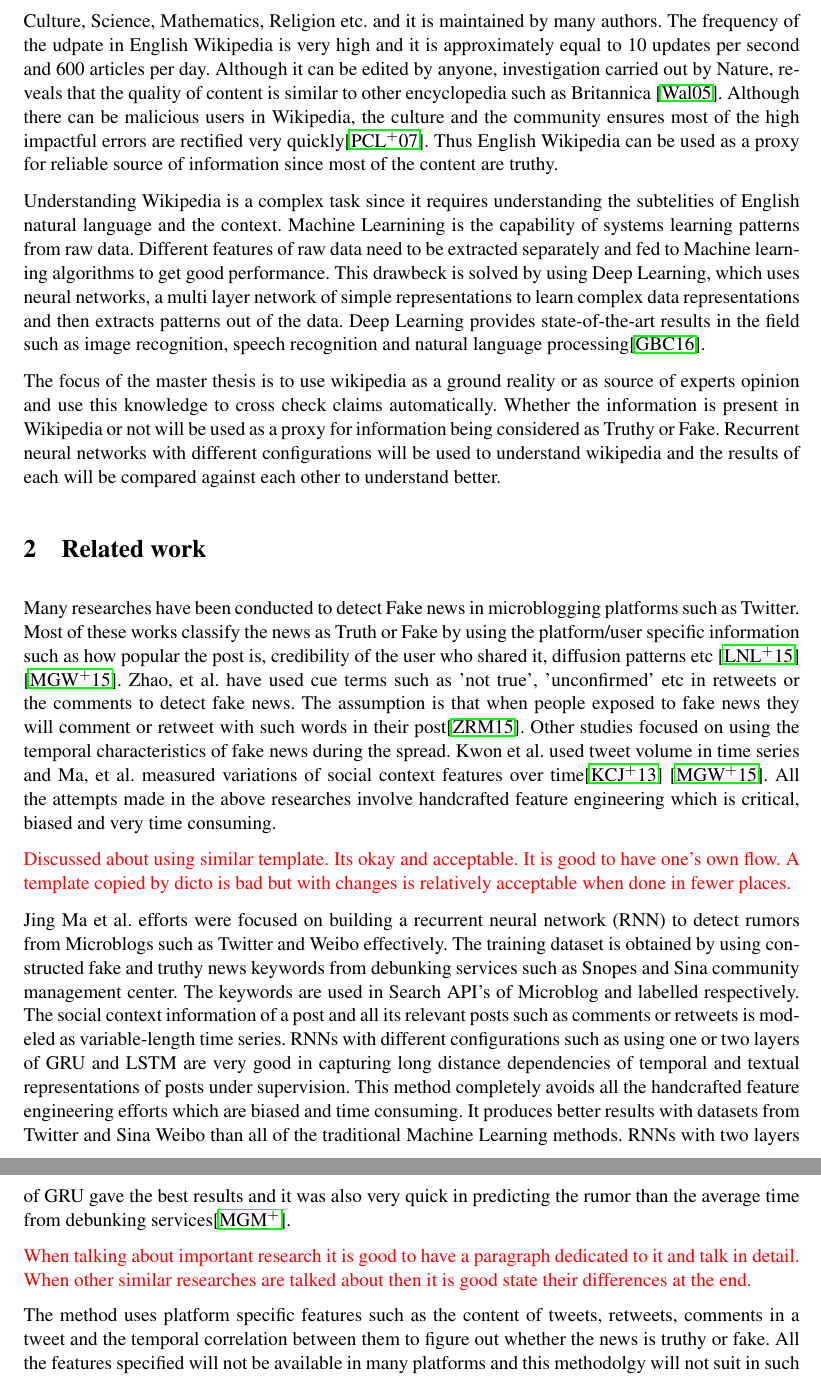
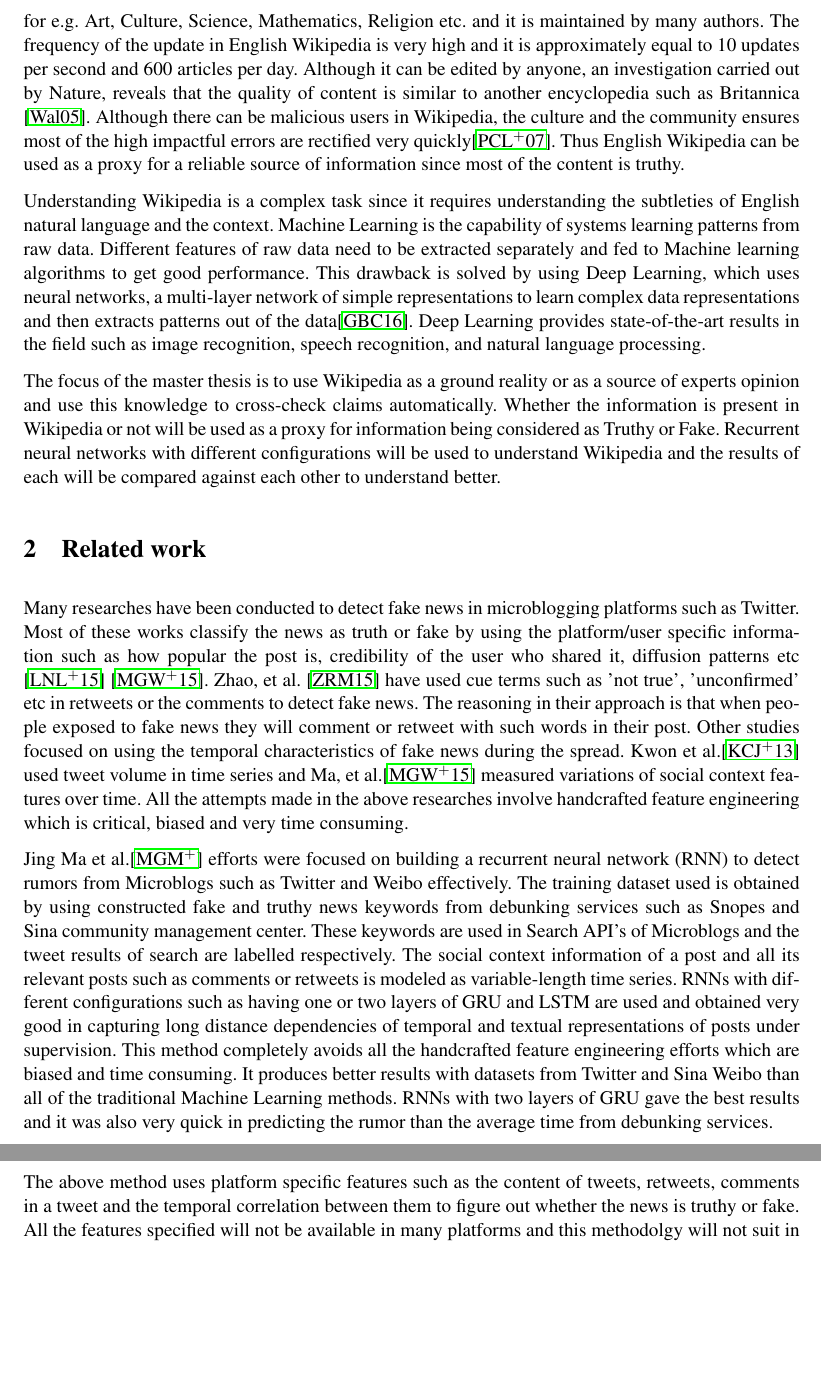
Before and after one commit to Kandy16/fake-news-detector, a LaTeX paper (proposal/main.tex): two parts of pages 2 and 3 of 12 before the commit and two parts of pages 2 and 3 of 11 after it, joined at a grey line, cut so that both start at the same text, the shorter picture padded with empty space. Compiled offline with pdfLaTeX.

Commit message:
introduction section is checked against grammarly and updated

```diff
--- a/proposal/main.tex
+++ b/proposal/main.tex
@@ -32,7 +32,7 @@
 \newcommand{\EndDate}{31-Dec-2018}
 \newcommand{\subject}{Institute for Web Science and Technologies}
 \newcommand{\expert}{Prof. Dr. Steffen Staab}%inkl. Titel
-\newcommand{\supervisor}{Supervisor????} %inkl. Titel
+\newcommand{\supervisor}{Dr. Chandan Kumar} %inkl. Titel
 \newcommand{\secondSupervisor}{Lukas Schmelzeisen} %inkl. Titel
 \newcommand{\type}{Master Thesis}
 \begin{document}
@@ -87,10 +83,11 @@ Most often Fake news is detected by people and organizations through their commo
- Wikipedia is a free online encylopedia available in more than 300 languages with a principle that anyone can edit. It has got a wide range of domains covered with many articles written under each domain \cite{Wales2005}. According to Alexa and SimilarWeb, Wikipedia is considered to be fifth most popular website.According to Wikipedia, the English Wikipedia consists highest number of articles at present amounting to approximately 500 million. The range of subject covered is wide such as for e.g. Art, Culture, Science, Mathematics, Religion etc. and it is maintained by many authors. The frequency of the udpate in English Wikipedia is very high and it is approximately equal to 10 updates per second and 600 articles per day. Although it can be edited by anyone, investigation carried out by Nature, reveals that the quality of content is similar to other encyclopedia such as Britannica \cite{Wales2005}. Although there can be malicious users in Wikipedia, the culture and the community ensures most of the high impactful errors are rectified very quickly\cite{Priedhorsky2007}. Thus English Wikipedia can be used as a proxy for reliable source of information since most of the content are truthy.
+%Wikipedia - say 1 or 2 sentences about it being a source of information - different subject matters - wide coverage. Frequency of updates (Citation?). About the reliability of source of information in wikipedia (Citation?) - Wikipedia is peer reviewed as against the newspaper
+Wikipedia is a free online encyclopedia available in more than 300 languages with a principle that anyone can edit. It has got a wide range of domains covered with many articles written under each domain \cite{Wales2005}. According to Alexa and SimilarWeb, Wikipedia is considered to be the fifth most popular website. According to Wikipedia, the English Wikipedia consists the highest number of articles at present amounting to approximately 500 million. The range of subject covered is wide such as for e.g. Art, Culture, Science, Mathematics, Religion etc. and it is maintained by many authors. The frequency of the update in English Wikipedia is very high and it is approximately equal to 10 updates per second and 600 articles per day. Although it can be edited by anyone, an investigation carried out by Nature, reveals that the quality of content is similar to another encyclopedia such as Britannica \cite{Wales2005}. Although there can be malicious users in Wikipedia, the culture and the community ensures most of the high impactful errors are rectified very quickly\cite{Priedhorsky2007}. Thus English Wikipedia can be used as a proxy for a reliable source of information since most of the content is truthy.
 
 %Deeplearning - what is it? Advantages and how is it performing against others? How NLP problems are handled using RNN? What applications?
-Understanding Wikipedia is a complex task since it requires understanding the subtelities of English natural language and the context. Machine Learnining is the capability of systems learning patterns from raw data. Different features of raw data need to be extracted separately and fed to Machine learning algorithms to get good performance. This drawbeck is solved by using Deep Learning, which uses neural networks, a multi layer network of simple representations to learn complex data representations and then extracts patterns out of the data. Deep Learning provides state-of-the-art results in the field such as image recognition, speech recognition and natural language processing\cite{Goodfellow2016}.
+Understanding Wikipedia is a complex task since it requires understanding the subtleties of English natural language and the context. Machine Learning is the capability of systems learning patterns from raw data. Different features of raw data need to be extracted separately and fed to Machine learning algorithms to get good performance. This drawback is solved by using Deep Learning, which uses neural networks, a multi-layer network of simple representations to learn complex data representations and then extracts patterns out of the data\cite{Goodfellow2016}. Deep Learning provides state-of-the-art results in the field such as image recognition, speech recognition, and natural language processing.
 
 %Fake news detection using wikipedia as a ground reality (Attempt in Master thesis)
-The focus of the master thesis is to use wikipedia as a ground reality or as source of experts opinion and use this knowledge to cross check claims automatically. Whether the information is present in Wikipedia or not will be used as a proxy for information being considered as Truthy or Fake. Recurrent neural networks with different configurations will be used to understand wikipedia and the results of each will be compared against each other to understand better.
+The focus of the master thesis is to use Wikipedia as a ground reality or as a source of experts opinion and use this knowledge to cross-check claims automatically. Whether the information is present in Wikipedia or not will be used as a proxy for information being considered as Truthy or Fake. Recurrent neural networks with different configurations will be used to understand Wikipedia and the results of each will be compared against each other to understand better.
 
 % ----------------------------------------------------------------------------
 \section{Related work}
@@ -100,19 +97,11 @@ The focus of the master thesis is to use wikipedia as a ground reality or as sou
 % Platform based methods - manual/semi automated /automated feature engineering efforts
 % Checking the authenticity semantically - using RDF, wikipedia
 
-Many researches have been conducted to detect Fake news in microblogging platforms such as Twitter. Most of these works classify the news as Truth or Fake by using the platform/user specific information such as how popular the post is, credibility of the user who shared it, diffusion patterns etc \cite{Liu2015} \cite{Ma2015}. Zhao, et al. have used cue terms such as 'not true', 'unconfirmed' etc in retweets or the comments to detect fake news. The assumption is that when people exposed to fake news they will comment or retweet with such words in their post\cite{Zhao2015}. Other studies focused on using the temporal characteristics of fake news during the spread. Kwon et al. used tweet volume in time series and Ma, et al. measured variations of social context features over time\cite{Kwon2013} \cite{Ma2015}. All the attempts made in the above researches involve handcrafted feature engineering which is critical, biased and very time consuming.
+Many researches have been conducted to detect fake news in microblogging platforms such as Twitter. Most of these works classify the news as truth or fake by using the platform/user specific information such as how popular the post is, credibility of the user who shared it, diffusion patterns etc \cite{Liu2015} \cite{Ma2015}. Zhao, et al. \cite{Zhao2015} have used cue terms such as 'not true', 'unconfirmed' etc in retweets or the comments to detect fake news. The reasoning in their approach is that when people exposed to fake news they will comment or retweet with such words in their post. Other studies focused on using the temporal characteristics of fake news during the spread. Kwon et al.\cite{Kwon2013} used tweet volume in time series and Ma, et al.\cite{Ma2015} measured variations of social context features over time. All the attempts made in the above researches involve handcrafted feature engineering which is critical, biased and very time consuming.
 
-\color{red}
-Discussed about using similar template. Its okay and acceptable. It is good to have one's own flow. A template copied by dicto is bad but with changes is relatively acceptable when done in fewer places.
-\color{black}
+Jing Ma et al.\cite{Ma} efforts were focused on building a recurrent neural network (RNN) to detect rumors from Microblogs such as Twitter and Weibo effectively. The training dataset used is obtained by using constructed fake and truthy news keywords from debunking services such as Snopes and Sina community management center. These keywords are used in Search API's of Microblogs and the tweet results of search are labelled respectively. The social context information of a post and all its relevant posts such as comments or retweets is modeled as variable-length time series. RNNs with different configurations such as having one or two layers of GRU and LSTM are used and obtained very good in capturing long distance dependencies of temporal and textual representations of posts under supervision. This method completely avoids all the handcrafted feature engineering efforts which are biased and time consuming. It produces better results with datasets from Twitter and Sina Weibo than all of the traditional Machine Learning methods. RNNs with two layers of GRU gave the best results and it was also very quick in predicting the rumor than the average time from debunking services.
 
-Jing Ma et al. efforts were focused on building a recurrent neural network (RNN) to detect rumors from Microblogs such as Twitter and Weibo effectively. The training dataset is obtained by using constructed fake and truthy news keywords from debunking services such as Snopes and Sina community management center. The keywords are used in Search API's of Microblog and labelled respectively. The social context information of a post and all its relevant posts such as comments or retweets is modeled as variable-length time series. RNNs with different configurations such as using one or two layers of GRU and LSTM are very good in capturing long distance dependencies of temporal and textual representations of posts under supervision. This method completely avoids all the handcrafted feature engineering efforts which are biased and time consuming. It produces better results with datasets from Twitter and Sina Weibo than all of the traditional Machine Learning methods. RNNs with two layers of GRU gave the best results and it was also very quick in predicting the rumor than the average time from debunking services\cite{Ma}.
-
-\color{red}
-When talking about important research it is good to have a paragraph dedicated to it and talk in detail. When other similar researches are talked about then it is good state their differences at the end.
-\color{black}
-
-The method uses platform specific features such as the content of tweets, retweets, comments in a tweet and the temporal correlation between them to figure out whether the news is truthy or fake. All the features specified will not be available in many platforms and this methodolgy will not suit in such conditions. RNNs give best results for sequence data like text and validating a news as true or false completely based on its semantic is good in such cases.
+The above method uses platform specific features such as the content of tweets, retweets, comments in a tweet and the temporal correlation between them to figure out whether the news is truthy or fake. All the features specified will not be available in many platforms and this methodolgy will not suit in such conditions. RNNs give best results for sequence data like text and validating a news as true or false completely based on its semantic is good in such cases.
 
 \color{red}
 It is good to have a paragraph followed by research summary stating how it is relevant to the context. This is how it has to be done. But here the 'platform specific features' explanation is not very confusing. It is good to have platform specific features that would be the argument. But it is said it is also okay. I need to think about it.
```
Also changed, not shown: proposal/main.pdf, proposal/main.tex (8 more changed lines).
